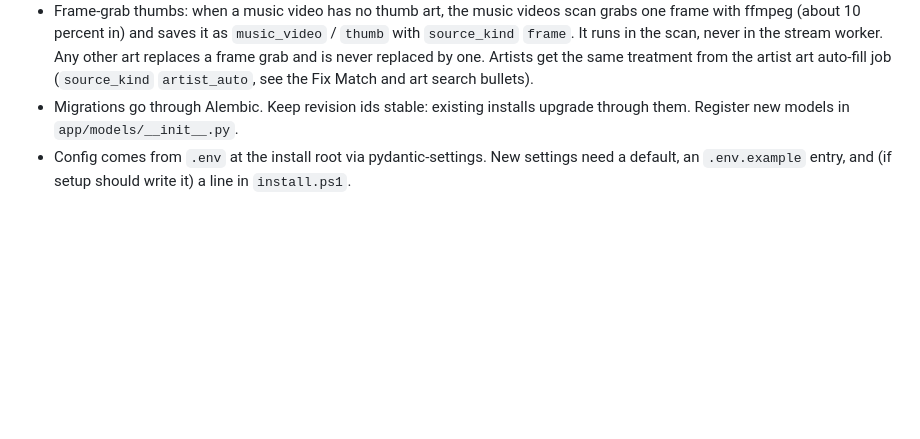
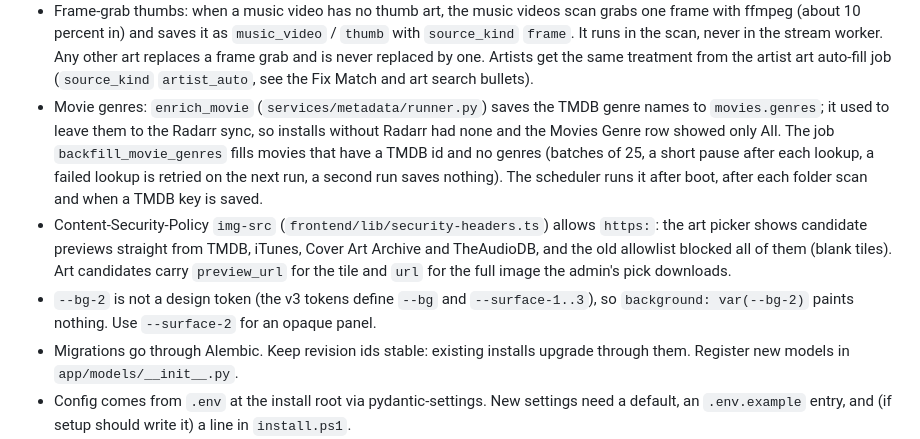
Before and after one commit to jonfuego/F7FIVE0, a Markdown page: CLAUDE.md, the part around the change. GitHub-like rendering; blank space fills up the shorter version.

Commit message:
docs: CLAUDE.md notes for movie genres, img-src and the --bg-2 trap
Co-Authored-By: Claude Sonnet 5.5 <noreply@anthropic.com>

```diff
--- a/CLAUDE.md
+++ b/CLAUDE.md
@@ -256,6 +256,21 @@ INSTALL.md for the operator view.
   in the stream worker. Any other art replaces a frame grab and is never
   replaced by one. Artists get the same treatment from the artist art auto-fill
   job (`source_kind` `artist_auto`, see the Fix Match and art search bullets).
+- Movie genres: `enrich_movie` (`services/metadata/runner.py`) saves the TMDB
+  genre names to `movies.genres`; it used to leave them to the Radarr sync, so
+  installs without Radarr had none and the Movies Genre row showed only All. The
+  job `backfill_movie_genres` fills movies that have a TMDB id and no genres
+  (batches of 25, a short pause after each lookup, a failed lookup is retried on
+  the next run, a second run saves nothing). The scheduler runs it after boot,
+  after each folder scan and when a TMDB key is saved.
+- Content-Security-Policy `img-src` (`frontend/lib/security-headers.ts`) allows
+  `https:`: the art picker shows candidate previews straight from TMDB, iTunes,
+  Cover Art Archive and TheAudioDB, and the old allowlist blocked all of them
+  (blank tiles). Art candidates carry `preview_url` for the tile and `url` for
+  the full image the admin's pick downloads.
+- `--bg-2` is not a design token (the v3 tokens define `--bg` and
+  `--surface-1..3`), so `background: var(--bg-2)` paints nothing. Use
+  `--surface-2` for an opaque panel.
 - Migrations go through Alembic. Keep revision ids stable: existing installs
   upgrade through them. Register new models in `app/models/__init__.py`.
 - Config comes from `.env` at the install root via pydantic-settings. New
```
